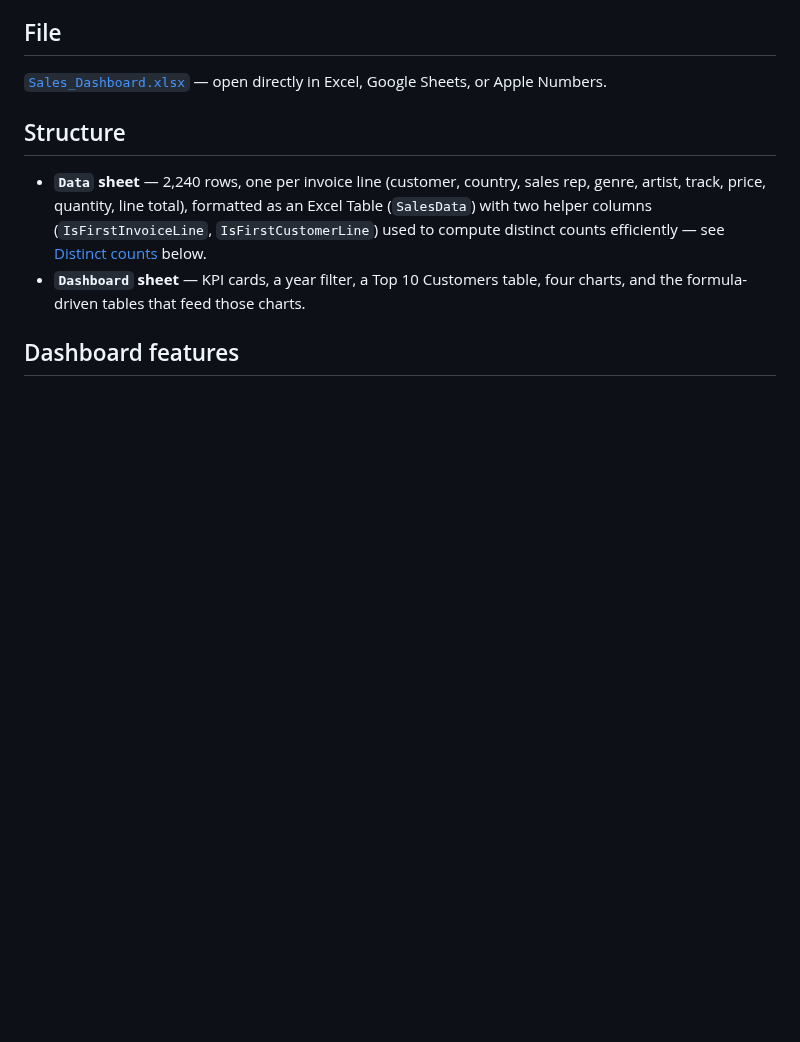
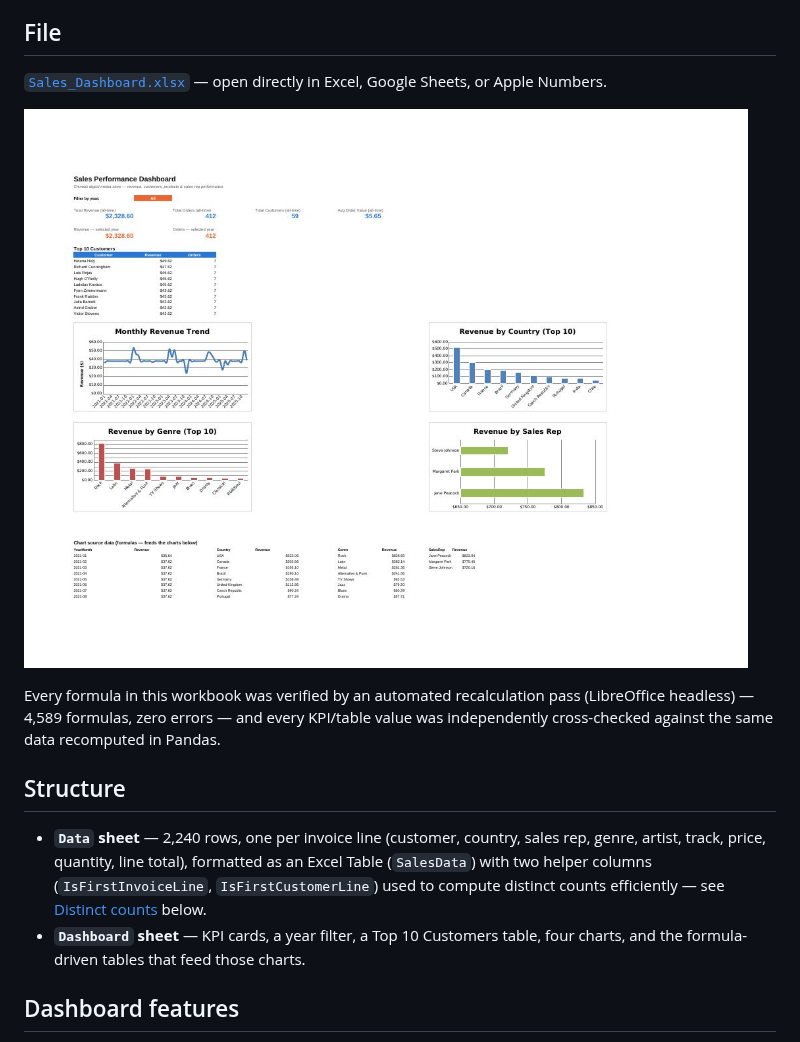
Before and after one commit to BenahShikanga/Customer-Churn-Analysis, a Markdown page: excel-sales-dashboard/README.md, the part around the change. Rendered like a GitHub page; pictures changed too: excel-sales-dashboard/images/dashboard_screenshot.jpg (added); blank space fills up the shorter version.

Commit message:
Add Excel sales performance dashboard workbook
Completes the Excel dashboard project: a fully formula-driven workbook
(SUM/SUMIFS/SUMPRODUCT, no hardcoded results) with KPI cards, a year
filter, a Top 10 Customers table, and 4 native charts, built on the same
Chinook sales data as sql-sales-analysis.

Verified with an automated LibreOffice recalculation pass (4,589 formulas,
0 errors) plus an independent cross-check of every KPI/table value against
the same data recomputed in Pandas. Distinct customer/order counts use an
O(n) "first occurrence" flag-column technique instead of the O(n^2)
SUMPRODUCT(1/COUNTIF(range,range)) pattern, which was too slow at 2,240 rows.

Co-Authored-By: Claude Sonnet 5 <noreply@anthropic.com>
Claude-Session: https://claude.ai/code/session_01EQsC9wJ2Czn6aC1BTSECrs

```diff
--- a/excel-sales-dashboard/README.md
+++ b/excel-sales-dashboard/README.md
@@ -11,6 +11,12 @@ way across this portfolio: SQL queries, a Python/Pandas notebook, and this sprea
 ## File
 
 [`Sales_Dashboard.xlsx`](Sales_Dashboard.xlsx) — open directly in Excel, Google Sheets, or Apple Numbers.
+
+![Dashboard screenshot](images/dashboard_screenshot.jpg)
+
+Every formula in this workbook was verified by an automated recalculation pass (LibreOffice headless) — 4,589
+formulas, zero errors — and every KPI/table value was independently cross-checked against the same data recomputed
+in Pandas.
 
 ## Structure
 
```
Also changed, not shown: README.md (+2 -0 lines), 1 other file.
